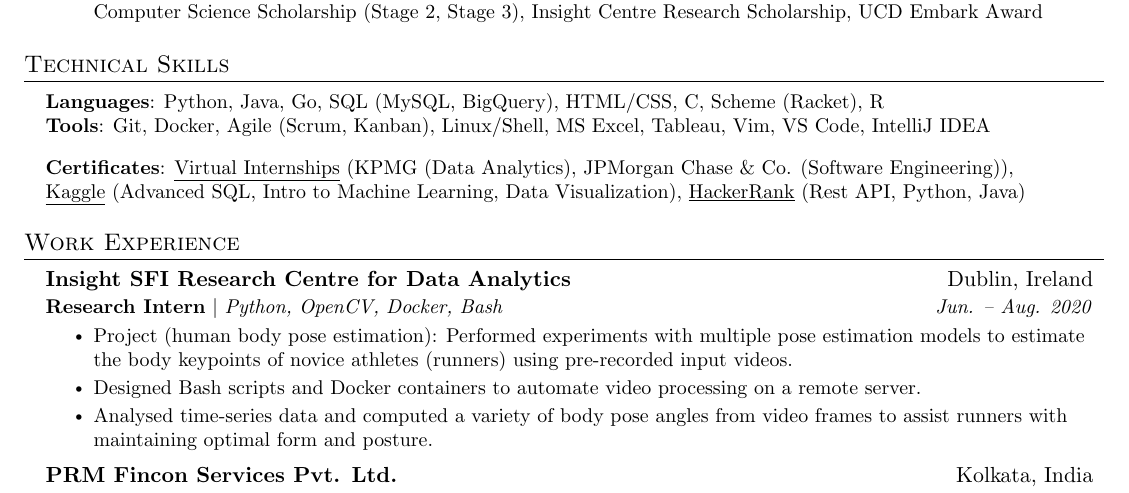
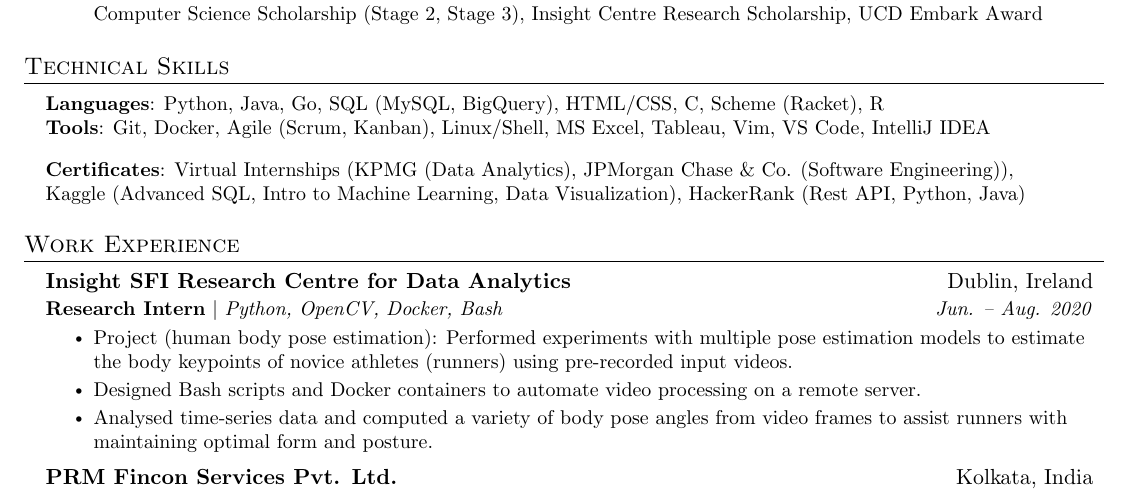
Before and after one commit to rajitbanerjee/rajitbanerjee.github.io, a LaTeX CV (resume/rajit_banerjee_resume.tex): part of the page, cut so that both start at the same text. Compiled offline with pdfLaTeX.

Commit message:
:memo: remove underlines

```diff
--- a/resume/rajit_banerjee_resume.tex
+++ b/resume/rajit_banerjee_resume.tex
@@ -151,15 +151,15 @@
 
 	      \small{\item{
 	      \textbf{Certificates}{:
-		      \underline{Virtual Internships}
+		      Virtual Internships
 		      (\href{https://insidesherpa.s3.amazonaws.com/completion-certificates/KPMG/m7W4GMqeT3bh9Nb2c_KPMG_oXfzxXCwznR6kbwCr_completion_certificate.pdf}{KPMG (Data Analytics)},
 		      \href{https://insidesherpa.s3.amazonaws.com/completion-certificates/JP\%20Morgan/R5iK7HMxJGBgaSbvk_JPMorgan\%20Chase_oXfzxXCwznR6kbwCr_completion_certificate.pdf}{JPMorgan Chase \& Co. (Software Engineering)}),
 		      \newline
-		      \underline{Kaggle}
+		      Kaggle
 		      (\href{https://www.kaggle.com/learn/certification/rajitbanerjee/advanced-sql}{Advanced SQL},
 		      \href{https://www.kaggle.com/learn/certification/rajitbanerjee/intro-to-machine-learning}{Intro to Machine Learning},
 		      \href{https://www.kaggle.com/learn/certification/rajitbanerjee/data-visualization}{Data Visualization}),
-		      \underline{HackerRank}
+		      HackerRank
 		      (\href{https://www.hackerrank.com/certificates/0a172d60bd75}{Rest API},
 		      \href{https://www.hackerrank.com/certificates/451957828c61}{Python},
 		      \href{https://www.hackerrank.com/certificates/753d7e1f1e95}{Java})
```
Also changed, not shown: resume/rajit_banerjee_resume.pdf.
